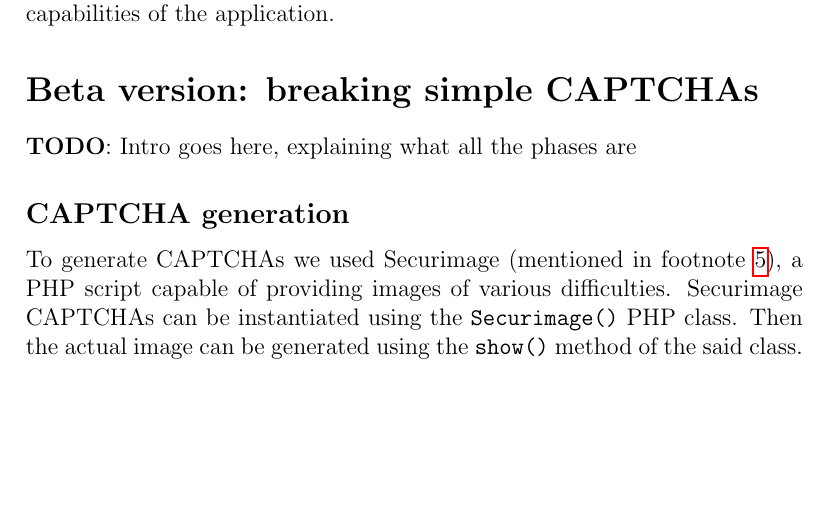
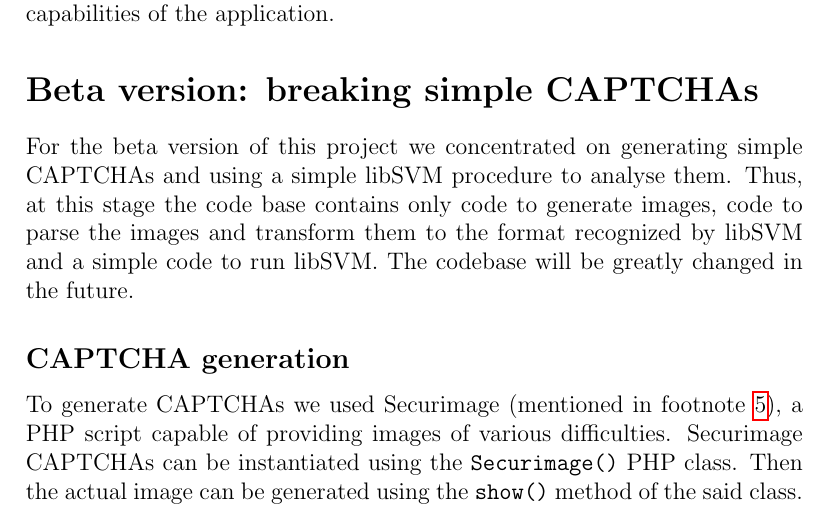
Before and after one commit to mihaimaruseac/ssl, a LaTeX document (journal/journal.tex): part of page 5 of 6, cut so that both start at the same text, the shorter picture padded with empty space. Compiled offline with pdfLaTeX.

Commit message:
Add intro to journal for this stage.

```diff
--- a/journal/journal.tex
+++ b/journal/journal.tex
@@ -205,7 +205,11 @@ capabilities of the application.
 
 \section*{Beta version: breaking simple CAPTCHAs}
 
-\textbf{TODO}: Intro goes here, explaining what all the phases are
+For the beta version of this project we concentrated on generating simple
+CAPTCHAs and using a simple libSVM procedure to analyse them. Thus, at this
+stage the code base contains only code to generate images, code to parse the
+images and transform them to the format recognized by libSVM and a simple code
+to run libSVM. The codebase will be greatly changed in the future.
 
 \subsection*{CAPTCHA generation}
 
```
